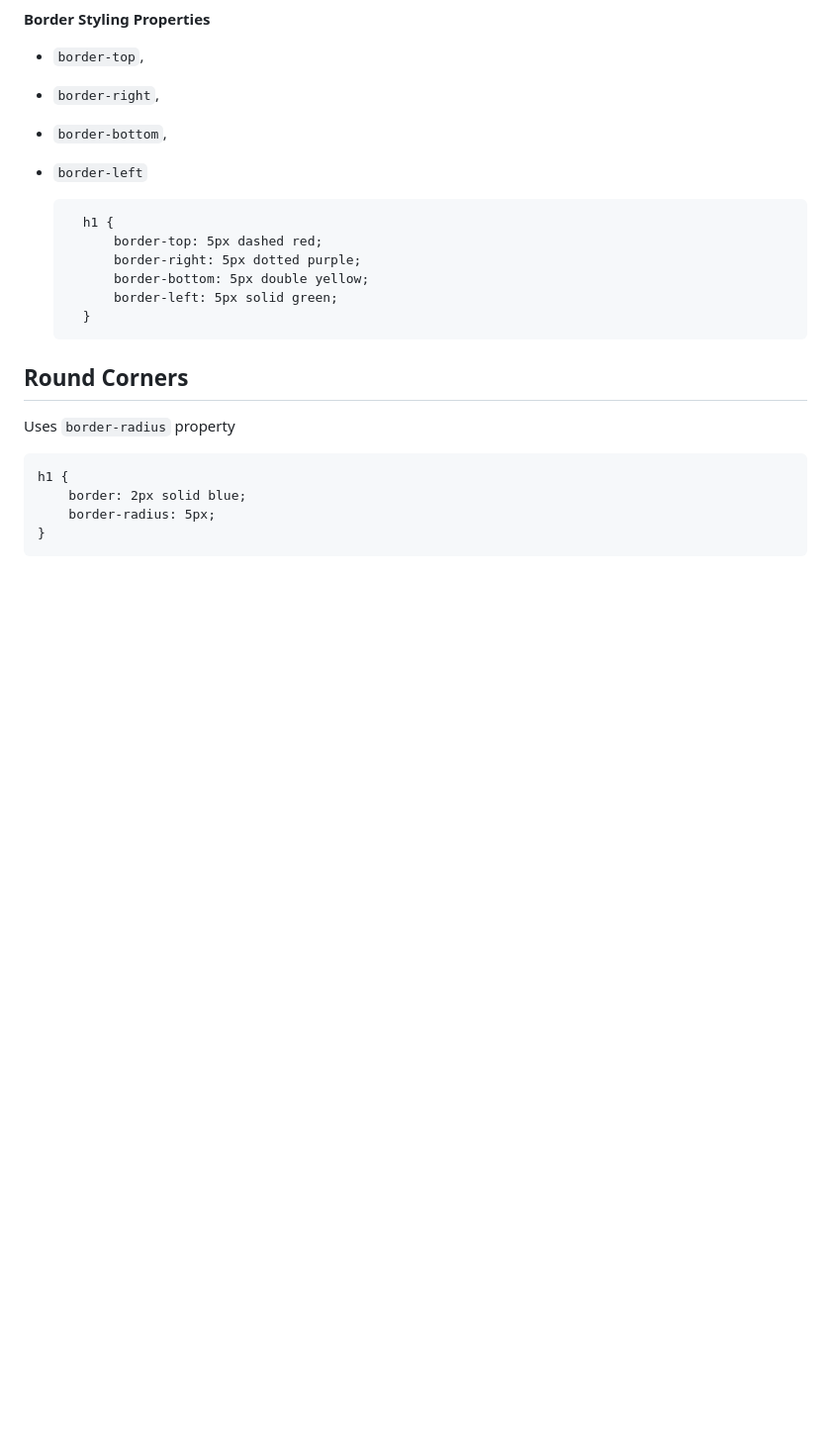
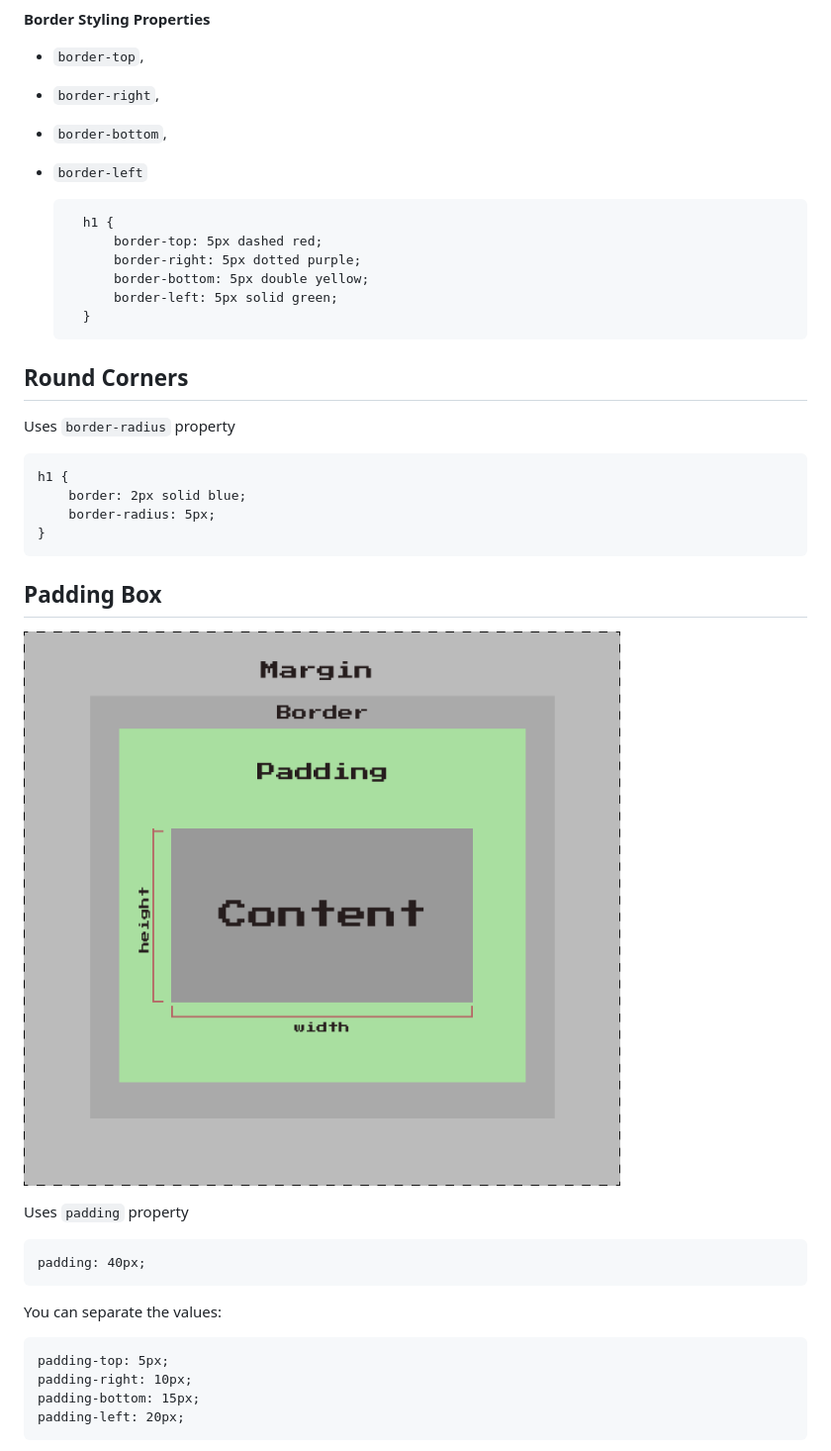
Before and after one commit to gabie-uy/The-Origins-of-CSS, a Markdown page: notes.md, the part around the change printed below. Shown: that part at 99% size. GitHub-like rendering; pictures changed too: image-7.png (added); blank space fills up the shorter version.

```diff
--- a/notes.md
+++ b/notes.md
@@ -356,3 +356,19 @@ Uses ``border-radius`` property
         border: 2px solid blue;
         border-radius: 5px;
     }
+
+## Padding Box
+
+![alt text](image-7.png)
+
+Uses ``padding`` property
+
+    padding: 40px;
+
+You can separate the values:
+
+    padding-top: 5px;
+    padding-right: 10px;
+    padding-bottom: 15px;
+    padding-left: 20px;
+
```
Also changed, not shown: other parts of notes.md (+82 -0 lines), image-10.png (added), image-8.png (added), image-9.png (added), 6 other files.
